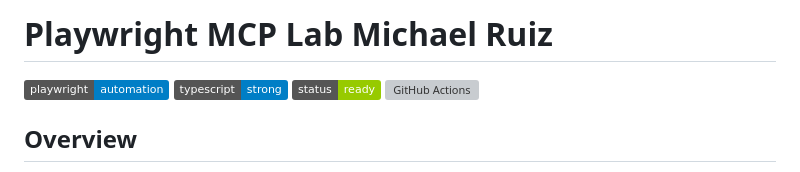
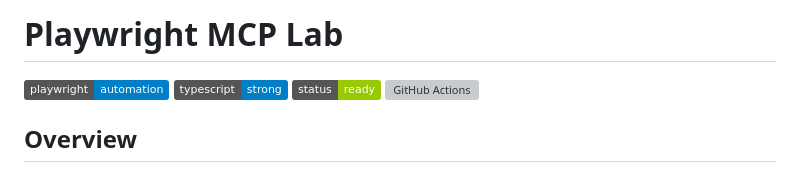
Before and after one commit to michaelruiz/playwrightMCP, a Markdown page: README.md, the part around the change. GitHub-like rendering; badges without logos; grey boxes are pictures that could not be loaded.

Commit message:
Update project title in README

```diff
--- a/README.md
+++ b/README.md
@@ -1,4 +1,4 @@
-# Playwright MCP Lab Michael Ruiz
+# Playwright MCP Lab
 
 ![Playwright](https://img.shields.io/badge/playwright-automation-blue.svg)
 ![TypeScript](https://img.shields.io/badge/typescript-strong-blue.svg)
```
